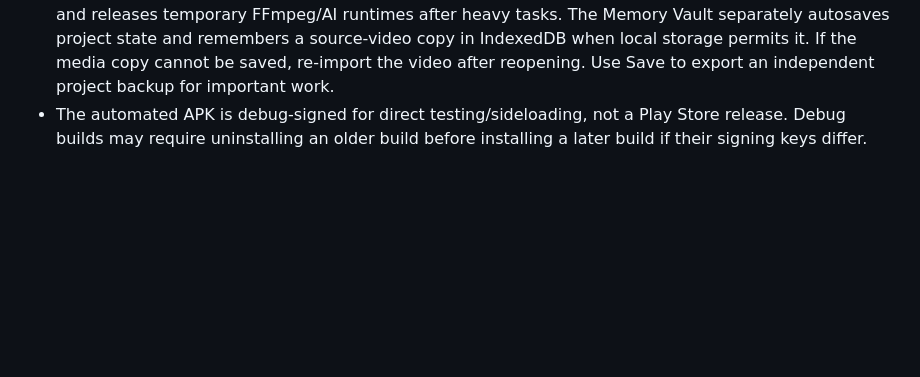
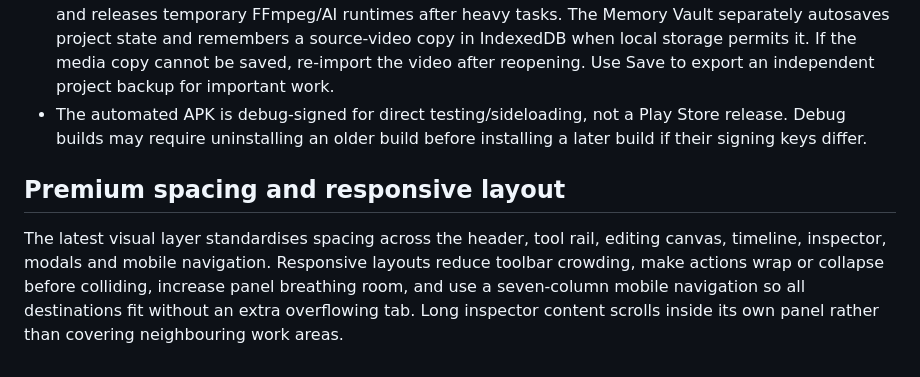
Before and after one commit to harshiiiit-bh/clipsmith-studio, a Markdown page: README.md, the part around the change. Rendered like a GitHub page; blank space fills up the shorter version.

Commit message:
Document premium spacing and responsive layout improvements

```diff
--- a/README.md
+++ b/README.md
@@ -87,3 +87,8 @@ ClipSmith can be built as a native Android shell with its web editor packaged lo
 - Editor assets are bundled into the app. Video conversion and speech/object models are loaded only when used and may require an internet connection on first use.
 - Memory-safe mode warns about source files/durations that may strain a phone, keeps exports serial, and releases temporary FFmpeg/AI runtimes after heavy tasks. The Memory Vault separately autosaves project state and remembers a source-video copy in IndexedDB when local storage permits it. If the media copy cannot be saved, re-import the video after reopening. Use Save to export an independent project backup for important work.
 - The automated APK is debug-signed for direct testing/sideloading, not a Play Store release. Debug builds may require uninstalling an older build before installing a later build if their signing keys differ.
+
+
+## Premium spacing and responsive layout
+
+The latest visual layer standardises spacing across the header, tool rail, editing canvas, timeline, inspector, modals and mobile navigation. Responsive layouts reduce toolbar crowding, make actions wrap or collapse before colliding, increase panel breathing room, and use a seven-column mobile navigation so all destinations fit without an extra overflowing tab. Long inspector content scrolls inside its own panel rather than covering neighbouring work areas.
```
